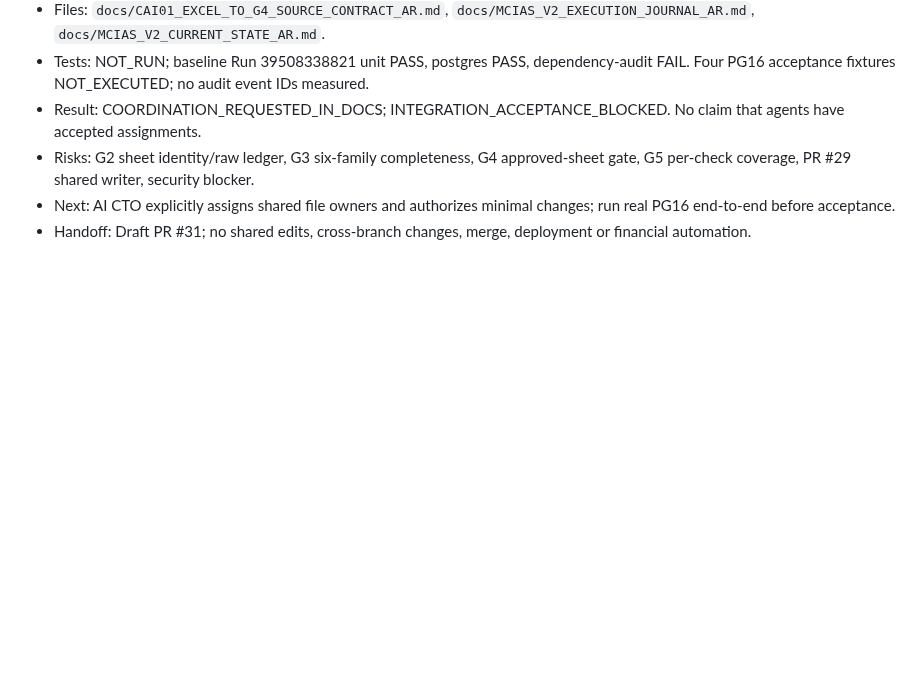
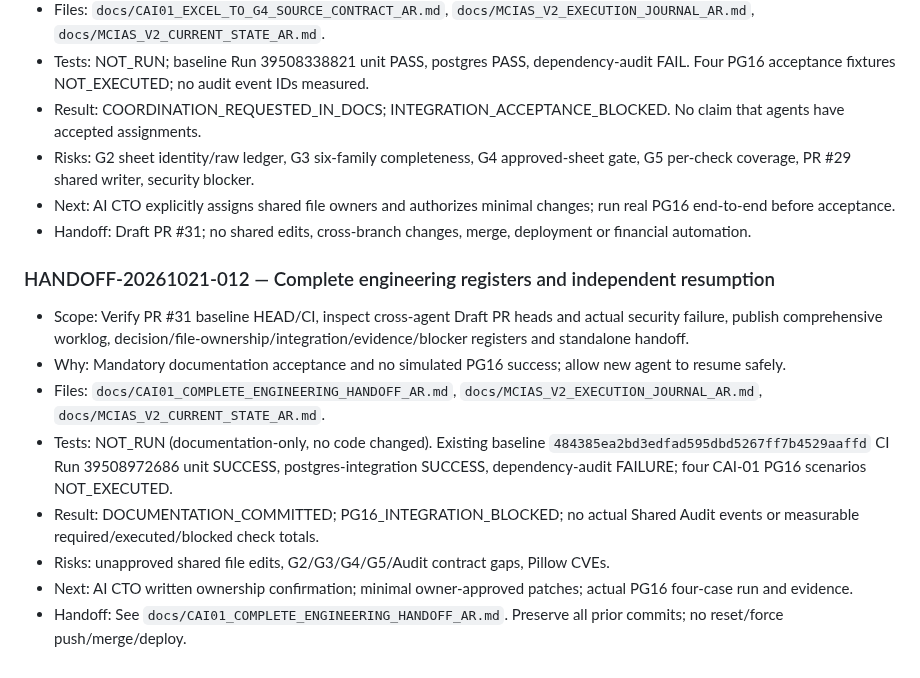
Before and after one commit to overurdream-collab/test2, a Markdown page: docs/MCIAS_V2_EXECUTION_JOURNAL_AR.md, the part around the change. GitHub-like rendering; blank space fills up the shorter version.

```diff
--- a/docs/MCIAS_V2_EXECUTION_JOURNAL_AR.md
+++ b/docs/MCIAS_V2_EXECUTION_JOURNAL_AR.md
@@ -111,3 +111,13 @@ This file contains **only this isolated CAI-01 branch's new events**. PR #23 ind
 - Risks: G2 sheet identity/raw ledger, G3 six-family completeness, G4 approved-sheet gate, G5 per-check coverage, PR #29 shared writer, security blocker.
 - Next: AI CTO explicitly assigns shared file owners and authorizes minimal changes; run real PG16 end-to-end before acceptance.
 - Handoff: Draft PR #31; no shared edits, cross-branch changes, merge, deployment or financial automation.
+
+### HANDOFF-20261021-012 — Complete engineering registers and independent resumption
+- Scope: Verify PR #31 baseline HEAD/CI, inspect cross-agent Draft PR heads and actual security failure, publish comprehensive worklog, decision/file-ownership/integration/evidence/blocker registers and standalone handoff.
+- Why: Mandatory documentation acceptance and no simulated PG16 success; allow new agent to resume safely.
+- Files: `docs/CAI01_COMPLETE_ENGINEERING_HANDOFF_AR.md`, `docs/MCIAS_V2_EXECUTION_JOURNAL_AR.md`, `docs/MCIAS_V2_CURRENT_STATE_AR.md`.
+- Tests: NOT_RUN (documentation-only, no code changed). Existing baseline `484385ea2bd3edfad595dbd5267ff7b4529aaffd` CI Run 39508972686 unit SUCCESS, postgres-integration SUCCESS, dependency-audit FAILURE; four CAI-01 PG16 scenarios NOT_EXECUTED.
+- Result: DOCUMENTATION_COMMITTED; PG16_INTEGRATION_BLOCKED; no actual Shared Audit events or measurable required/executed/blocked check totals.
+- Risks: unapproved shared file edits, G2/G3/G4/G5/Audit contract gaps, Pillow CVEs.
+- Next: AI CTO written ownership confirmation; minimal owner-approved patches; actual PG16 four-case run and evidence.
+- Handoff: See `docs/CAI01_COMPLETE_ENGINEERING_HANDOFF_AR.md`. Preserve all prior commits; no reset/force push/merge/deploy.
```
Also changed, not shown: docs/CAI01_COMPLETE_ENGINEERING_HANDOFF_AR.md (added, +88 -0 lines), docs/MCIAS_V2_CURRENT_STATE_AR.md (+5 -0 lines).
